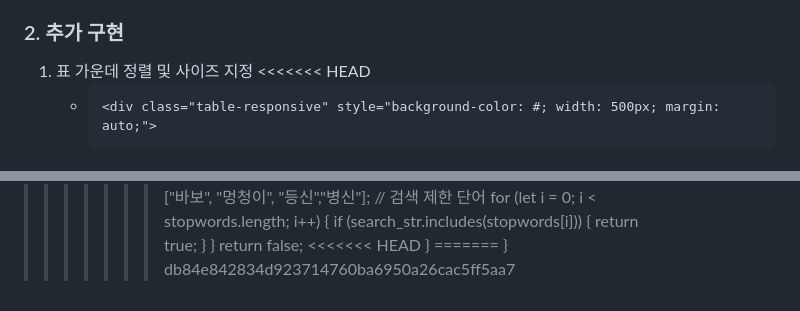
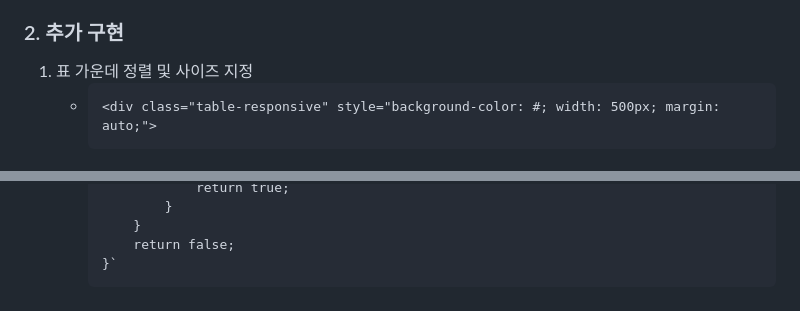
Before and after one commit to lim-sarang/JavaWEB_20221017Limsarang, a Markdown page: README.md, 2 parts joined by grey strips. Drawn GitHub-style.

```diff
--- a/README.md
+++ b/README.md
@@ -173,7 +173,6 @@
          - 변수 value의 length가 0인지 ===로 엄격하게 비교
 ### 2. 추가 구현
  1) 표 가운데 정렬 및 사이즈 지정
-<<<<<<< HEAD
     -     <div class="table-responsive" style="background-color: #; width: 500px; margin: auto;">
 
 ## 2023년 4 월 12 일 6 주차 홈페이지 수정 완료
@@ -208,8 +203,4 @@
                     }
                 }
                 return false;
-<<<<<<< HEAD
-            }
-=======
-            }
->>>>>>> db84e842834d923714760ba6950a26cac5ff5aa7
+            }`
```
Also changed, not shown: other parts of README.md (+1 -5 lines).
